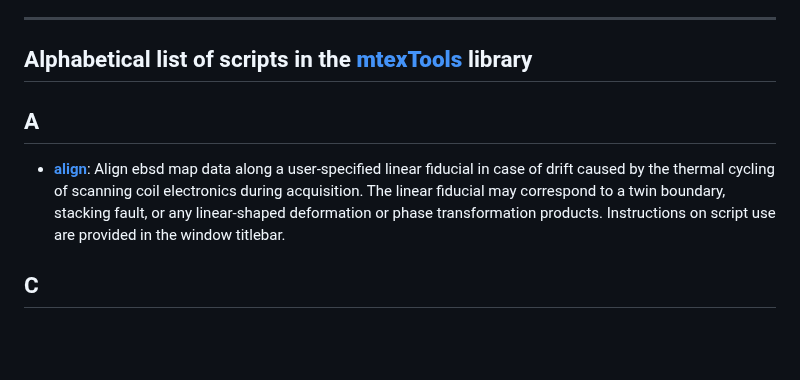
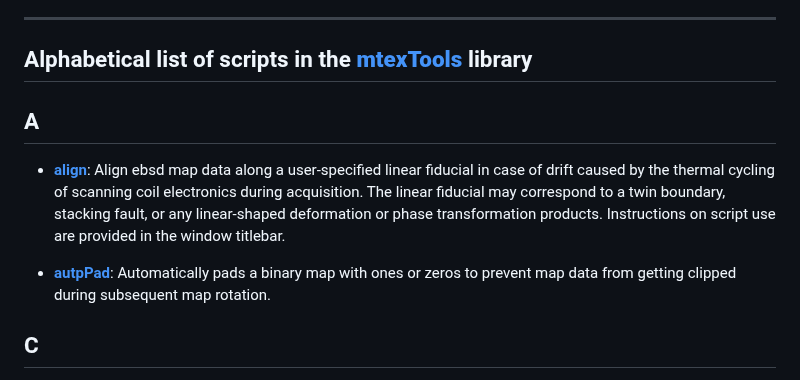
Before and after one commit to AzdiarGazder/mtexTools, a Markdown page: README.md, the part around the change. Rendered like a GitHub page; blank space fills up the shorter version.

```diff
--- a/README.md
+++ b/README.md
@@ -32,8 +32,13 @@ The recommended method, which helps keep all mtexTools functions and scripts up-
 ---
 ## Alphabetical list of scripts in the [**mtexTools**](https://github.com/AzdiarGazder/mtexTools) library
 
+
+
 ## A
 - [**align**](https://github.com/AzdiarGazder/mtexTools/tree/main/align): Align ebsd map data along a user-specified linear fiducial in case of drift caused by the thermal cycling of scanning coil electronics during acquisition. The linear fiducial may correspond to a twin boundary, stacking fault, or any linear-shaped deformation or phase transformation products. Instructions on script use are provided in the window titlebar.
+
+
+- [**autpPad**](https://github.com/AzdiarGazder/mtexTools/tree/main/autoPad): Automatically pads a binary map with ones or zeros to prevent map data from getting clipped during subsequent map rotation.
 
 
 
```
